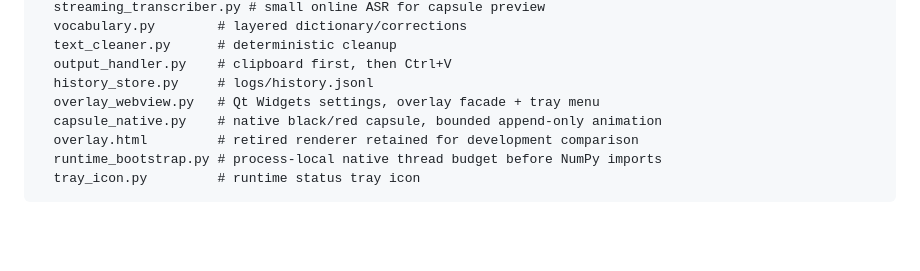
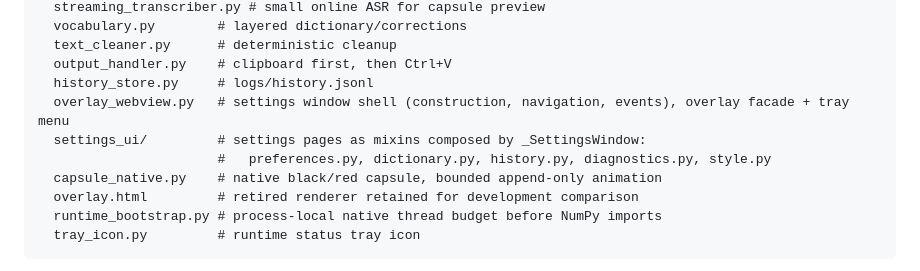
Before and after one commit to qinxujunai/VoiceFlow, a Markdown page: AGENTS.md, the part around one of its changes. Drawn GitHub-style; blank space fills up the shorter version.

```diff
--- a/AGENTS.md
+++ b/AGENTS.md
@@ -56,7 +91,9 @@ src/
   text_cleaner.py      # deterministic cleanup
   output_handler.py    # clipboard first, then Ctrl+V
   history_store.py     # logs/history.jsonl
-  overlay_webview.py   # Qt Widgets settings, overlay facade + tray menu
+  overlay_webview.py   # settings window shell (construction, navigation, events), overlay facade + tray menu
+  settings_ui/         # settings pages as mixins composed by _SettingsWindow:
+                       #   preferences.py, dictionary.py, history.py, diagnostics.py, style.py
   capsule_native.py    # native black/red capsule, bounded append-only animation
   overlay.html         # retired renderer retained for development comparison
   runtime_bootstrap.py # process-local native thread budget before NumPy imports
```
Also changed, not shown: other parts of AGENTS.md (+35 -0 lines), CLAUDE.md (added, +3 -0 lines).
